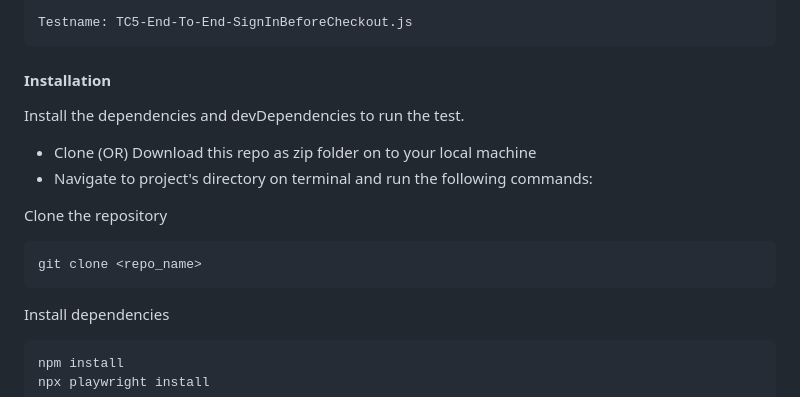
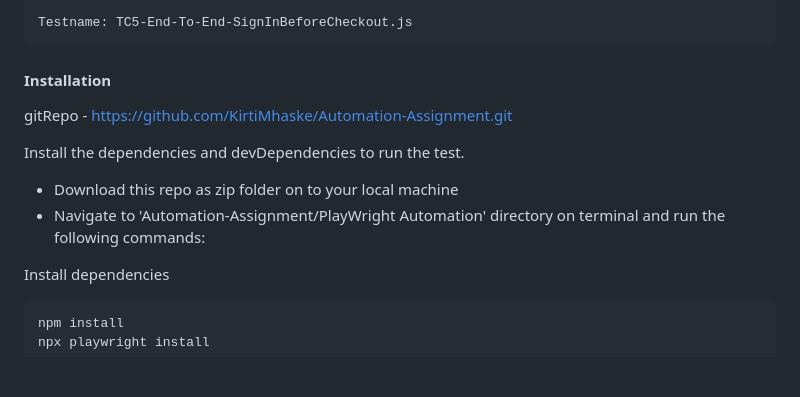
Before and after one commit to KirtiMhaske/Automation-Assignment, a Markdown page: Playwright Automation/README.md, the part around the change printed below. Rendered like a GitHub page; blank space fills up the shorter version.

Commit message:
Update README.md
Updated README file with git URL

````diff
--- a/Playwright Automation/README.md
+++ b/Playwright Automation/README.md
@@ -61,16 +61,13 @@ Testname: TC5-End-To-End-SignInBeforeCheckout.js
 
 #### Installation
 
+gitRepo - https://github.com/KirtiMhaske/Automation-Assignment.git
+
 Install the dependencies and devDependencies to run the test.
 
-- Clone (OR) Download this repo as zip folder on to your local machine
-- Navigate to project's directory on terminal and run the following commands:
+- Download this repo as zip folder on to your local machine
+- Navigate to 'Automation-Assignment/PlayWright Automation' directory on terminal and run the following commands:
 
-Clone the repository
-
-```bash
-git clone <repo_name>
-```
 
 Install dependencies
 
````
Also changed, not shown: other parts of Playwright Automation/README.md (+0 -1 lines).
